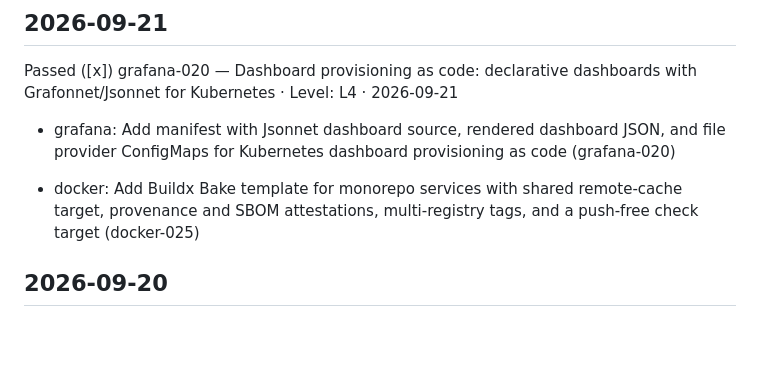
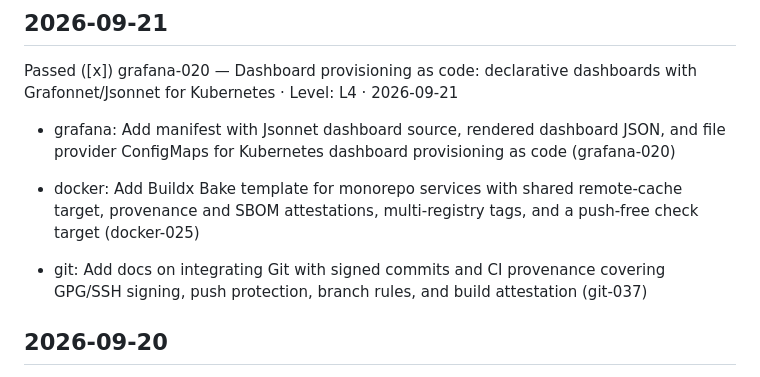
Before and after one commit to Vinay-hanumandla/DevOps-Projects, a Markdown page: CHANGELOG.md, the part around the change. Rendered like a GitHub page; blank space fills up the shorter version.

Commit message:
feat: git-037 — Integrating Git with signed commits and CI provenance

```diff
--- a/CHANGELOG.md
+++ b/CHANGELOG.md
@@ -7,6 +7,8 @@ Passed ([x]) grafana-020 — Dashboard provisioning as code: declarative dashboa
 - grafana: Add manifest with Jsonnet dashboard source, rendered dashboard JSON, and file provider ConfigMaps for Kubernetes dashboard provisioning as code (grafana-020)
 
 - docker: Add Buildx Bake template for monorepo services with shared remote-cache target, provenance and SBOM attestations, multi-registry tags, and a push-free check target (docker-025)
+
+- git: Add docs on integrating Git with signed commits and CI provenance covering GPG/SSH signing, push protection, branch rules, and build attestation (git-037)
 
 ## 2026-09-20
 
```
Also changed, not shown: git/docs/signed-commits-and-ci-provenance.md (added, +99 -0 lines).
